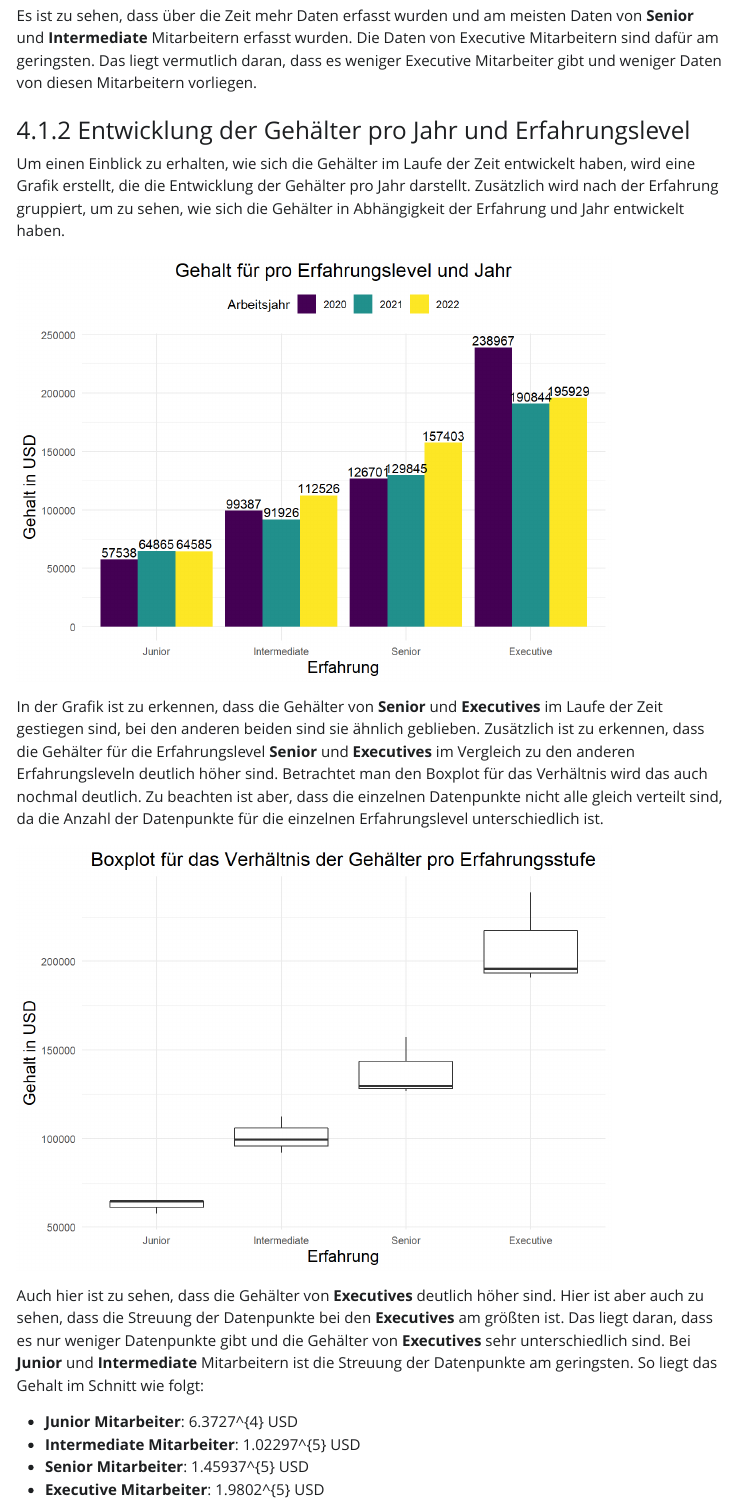
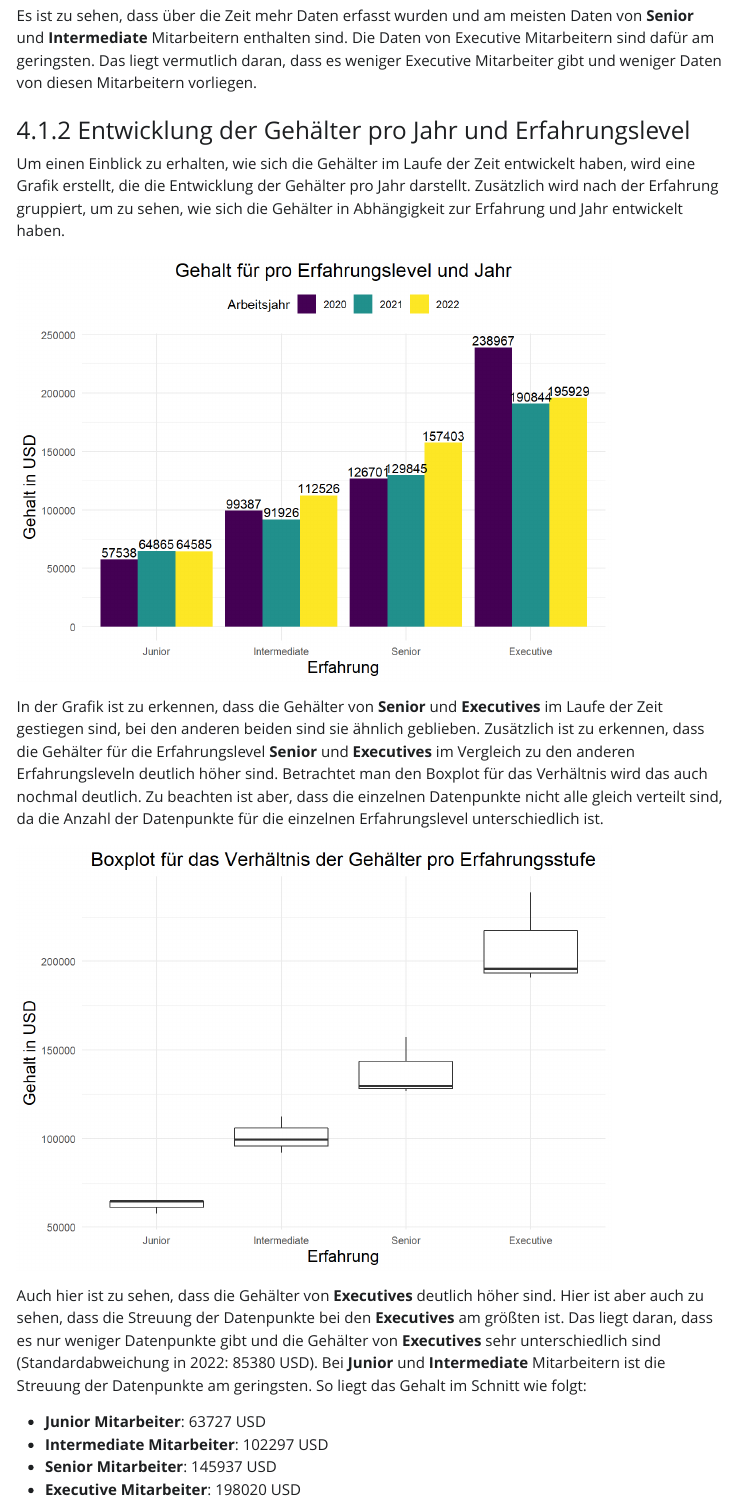
Before and after one commit to Super-T02/R-Project, a Quarto document (research_cyber_salaries.qmd): the page in a window 1100 px wide, from 7620 px down. The pictures show the output file research_cyber_salaries.html that the author committed with the source, opened offline; Quarto's library style sheets are replaced by a plain one without menus; long lines of code are wrapped.

Commit message:
-CHG: Added some text for the experience level

````diff
--- a/research_cyber_salaries.qmd
+++ b/research_cyber_salaries.qmd
@@ -196,12 +196,12 @@ data_cleaned |>
     )
 ```
 
-Es ist zu sehen, dass über die Zeit mehr Daten erfasst wurden und am meisten Daten von **Senior** und **Intermediate** Mitarbeitern erfasst wurden. Die Daten von Executive Mitarbeitern sind dafür am geringsten. Das liegt vermutlich daran, dass es weniger Executive Mitarbeiter gibt und weniger Daten von diesen Mitarbeitern vorliegen.
+Es ist zu sehen, dass über die Zeit mehr Daten erfasst wurden und am meisten Daten von **Senior** und **Intermediate** Mitarbeitern enthalten sind. Die Daten von Executive Mitarbeitern sind dafür am geringsten. Das liegt vermutlich daran, dass es weniger Executive Mitarbeiter gibt und weniger Daten von diesen Mitarbeitern vorliegen.
 
 
 ### 4.1.2 Entwicklung der Gehälter pro Jahr und Erfahrungslevel
 
-Um einen Einblick zu erhalten, wie sich die Gehälter im Laufe der Zeit entwickelt haben, wird eine Grafik erstellt, die die Entwicklung der Gehälter pro Jahr darstellt. Zusätzlich wird nach der Erfahrung gruppiert, um zu sehen, wie sich die Gehälter in Abhängigkeit der Erfahrung und Jahr entwickelt haben.
+Um einen Einblick zu erhalten, wie sich die Gehälter im Laufe der Zeit entwickelt haben, wird eine Grafik erstellt, die die Entwicklung der Gehälter pro Jahr darstellt. Zusätzlich wird nach der Erfahrung gruppiert, um zu sehen, wie sich die Gehälter in Abhängigkeit zur Erfahrung und Jahr entwickelt haben.
 
 ```{r}
 #| echo: false
@@ -267,12 +267,12 @@ ggplot(plot_data, aes(x = experience_level, y = mean_salary)) +
     )
 ```
 
-Auch hier ist zu sehen, dass die Gehälter von **Executives** deutlich höher sind. Hier ist aber auch zu sehen, dass die Streuung der Datenpunkte bei den **Executives** am größten ist. Das liegt daran, dass es nur weniger Datenpunkte gibt und die Gehälter von **Executives** sehr unterschiedlich sind. Bei **Junior** und **Intermediate** Mitarbeitern ist die Streuung der Datenpunkte am geringsten. So liegt das Gehalt im Schnitt wie folgt:
+Auch hier ist zu sehen, dass die Gehälter von **Executives** deutlich höher sind. Hier ist aber auch zu sehen, dass die Streuung der Datenpunkte bei den **Executives** am größten ist. Das liegt daran, dass es nur weniger Datenpunkte gibt und die Gehälter von **Executives** sehr unterschiedlich sind (Standardabweichung in 2022: `r  paste(round(plot_data[plot_data$experience_level == "Executive" & plot_data$work_year == "2022", "sd_salary"]))` USD). Bei **Junior** und **Intermediate** Mitarbeitern ist die Streuung der Datenpunkte am geringsten. So liegt das Gehalt im Schnitt wie folgt:
 
-* **Junior Mitarbeiter**: `r round(per_level[1,"mean_salary"])` USD
-* **Intermediate Mitarbeiter**: `r round(per_level[2,"mean_salary"])` USD
-* **Senior Mitarbeiter**: `r round(per_level[3,"mean_salary"])` USD
-* **Executive Mitarbeiter**: `r round(per_level[4,"mean_salary"])` USD
+* **Junior Mitarbeiter**: `r paste(round(per_level[1,"mean_salary"]))` USD
+* **Intermediate Mitarbeiter**: `r paste(round(per_level[2,"mean_salary"]))` USD
+* **Senior Mitarbeiter**: `r paste(round(per_level[3,"mean_salary"]))` USD
+* **Executive Mitarbeiter**: `r paste(round(per_level[4,"mean_salary"]))` USD
 
 
 ### 4.2 Die verschiedenen Berufstitel
````
Also changed, not shown: research_cyber_salaries.html.
